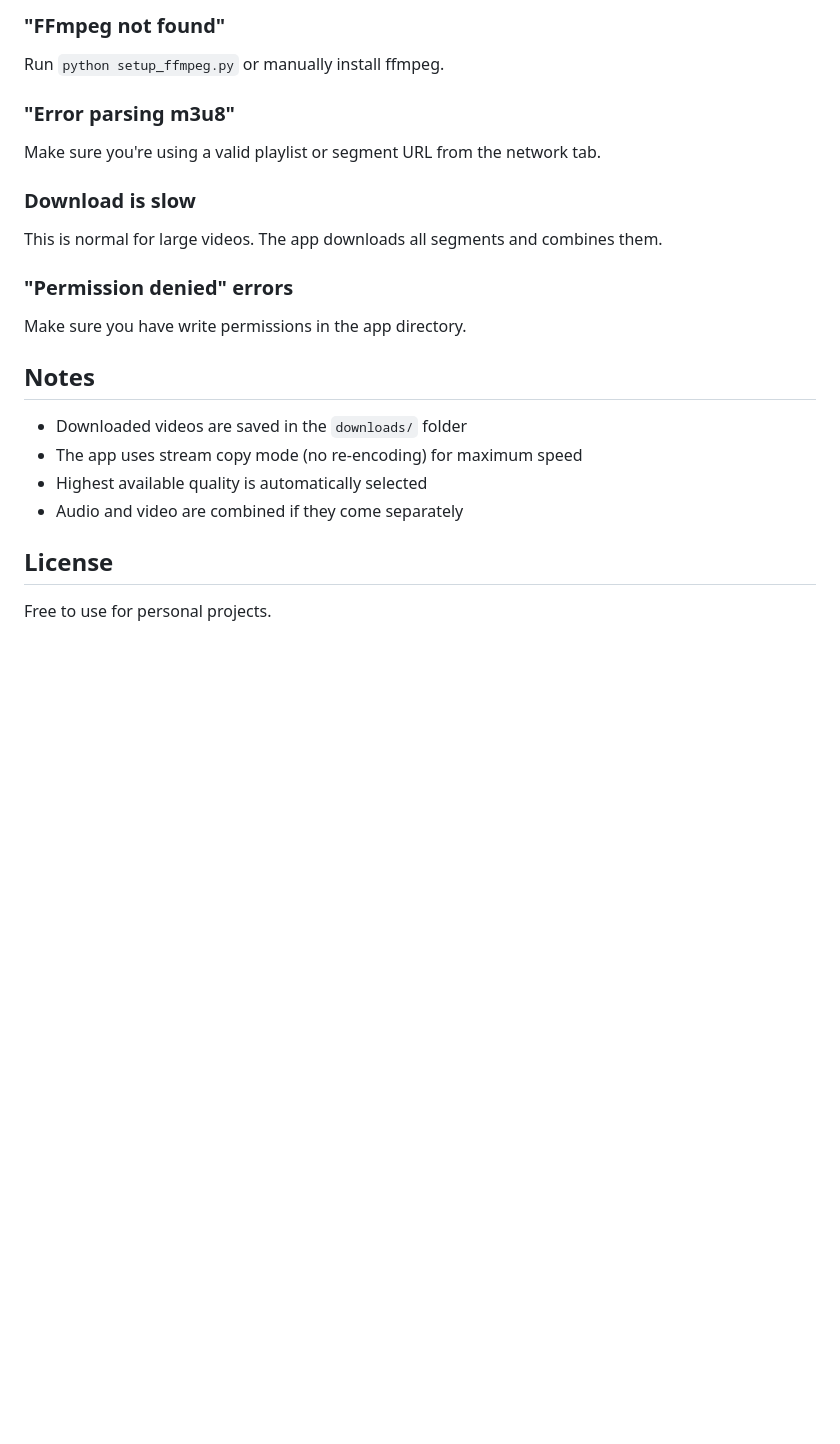
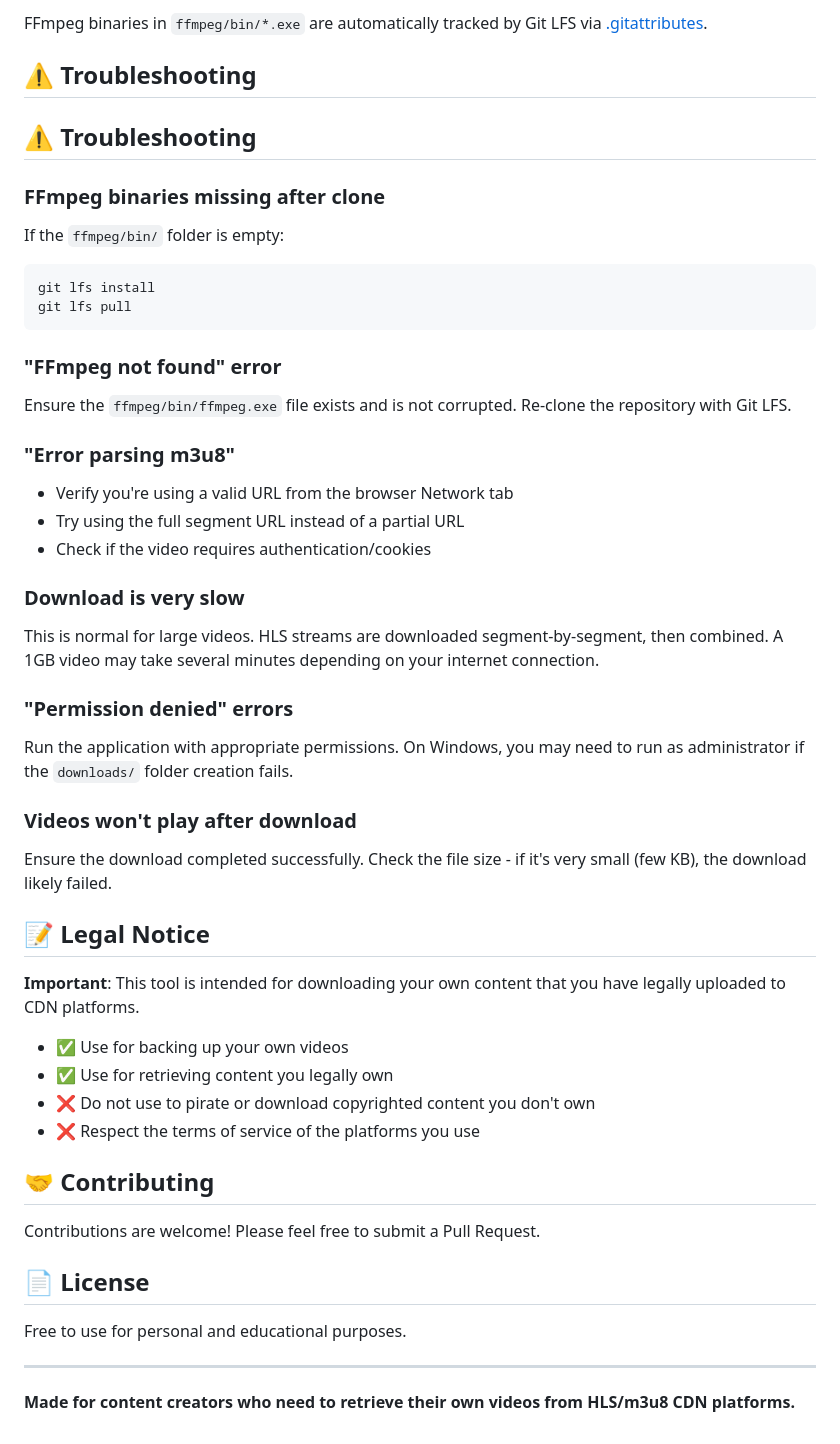
Before and after one commit to cold-cofffeee/M3U8-Video-Downloader, a Markdown page: README.md, the part around one of its changes. Drawn GitHub-style; blank space fills up the shorter version.

````diff
--- a/README.md
+++ b/README.md
@@ -109,23 +152,51 @@ acs/
 
-### "FFmpeg not found"
-Run `python setup_ffmpeg.py` or manually install ffmpeg.
+FFmpeg binaries in `ffmpeg/bin/*.exe` are automatically tracked by Git LFS via [.gitattributes](.gitattributes).
+
+## ⚠️ Troubleshooting
+
+## ⚠️ Troubleshooting
+
+### FFmpeg binaries missing after clone
+If the `ffmpeg/bin/` folder is empty:
+```bash
+git lfs install
+git lfs pull
+```
+
+### "FFmpeg not found" error
+Ensure the `ffmpeg/bin/ffmpeg.exe` file exists and is not corrupted. Re-clone the repository with Git LFS.
 
 ### "Error parsing m3u8"
-Make sure you're using a valid playlist or segment URL from the network tab.
+- Verify you're using a valid URL from the browser Network tab
+- Try using the full segment URL instead of a partial URL
+- Check if the video requires authentication/cookies
 
-### Download is slow
-This is normal for large videos. The app downloads all segments and combines them.
+### Download is very slow
+This is normal for large videos. HLS streams are downloaded segment-by-segment, then combined. A 1GB video may take several minutes depending on your internet connection.
 
 ### "Permission denied" errors
-Make sure you have write permissions in the app directory.
+Run the application with appropriate permissions. On Windows, you may need to run as administrator if the `downloads/` folder creation fails.
 
-## Notes
+### Videos won't play after download
+Ensure the download completed successfully. Check the file size - if it's very small (few KB), the download likely failed.
 
-- Downloaded videos are saved in the `downloads/` folder
-- The app uses stream copy mode (no re-encoding) for maximum speed
-- Highest available quality is automatically selected
-- Audio and video are combined if they come separately
+## 📝 Legal Notice
 
-## License
+**Important**: This tool is intended for downloading your own content that you have legally uploaded to CDN platforms.
 
-Free to use for personal projects.
+- ✅ Use for backing up your own videos
+- ✅ Use for retrieving content you legally own
+- ❌ Do not use to pirate or download copyrighted content you don't own
+- ❌ Respect the terms of service of the platforms you use
+
+## 🤝 Contributing
+
+Contributions are welcome! Please feel free to submit a Pull Request.
+
+## 📄 License
+
+Free to use for personal and educational purposes.
+
+---
+
+**Made for content creators who need to retrieve their own videos from HLS/m3u8 CDN platforms.**
````
Also changed, not shown: other parts of README.md (+113 -70 lines).
